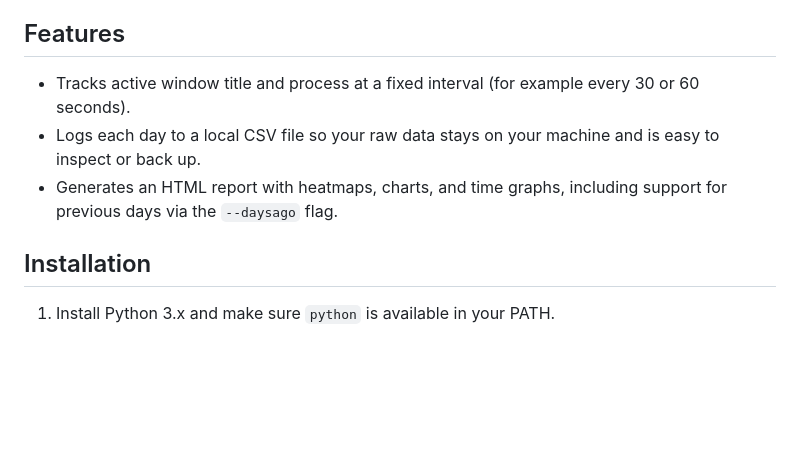
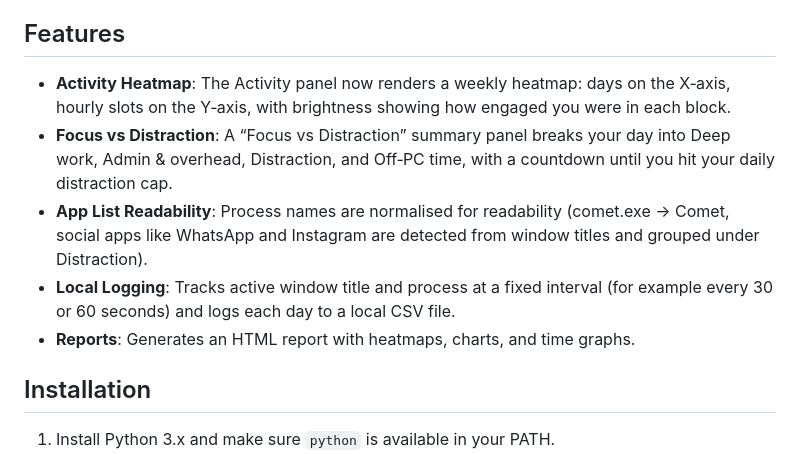
Before and after one commit to manasvitwr/touch-grass, a Markdown page: README.md, the part around the change. Drawn GitHub-style; blank space fills up the shorter version.

```diff
--- a/README.md
+++ b/README.md
@@ -6,9 +6,11 @@ Touch Grass watches which window is in focus on your machine and keeps a minute
 
 ## Features
 
-- Tracks active window title and process at a fixed interval (for example every 30 or 60 seconds).
-- Logs each day to a local CSV file so your raw data stays on your machine and is easy to inspect or back up.
-- Generates an HTML report with heatmaps, charts, and time graphs, including support for previous days via the `--daysago` flag.
+- **Activity Heatmap**: The Activity panel now renders a weekly heatmap: days on the X‑axis, hourly slots on the Y‑axis, with brightness showing how engaged you were in each block.
+- **Focus vs Distraction**: A “Focus vs Distraction” summary panel breaks your day into Deep work, Admin & overhead, Distraction, and Off‑PC time, with a countdown until you hit your daily distraction cap.
+- **App List Readability**: Process names are normalised for readability (comet.exe → Comet, social apps like WhatsApp and Instagram are detected from window titles and grouped under Distraction).
+- **Local Logging**: Tracks active window title and process at a fixed interval (for example every 30 or 60 seconds) and logs each day to a local CSV file.
+- **Reports**: Generates an HTML report with heatmaps, charts, and time graphs.
 
 
 ## Installation
```
